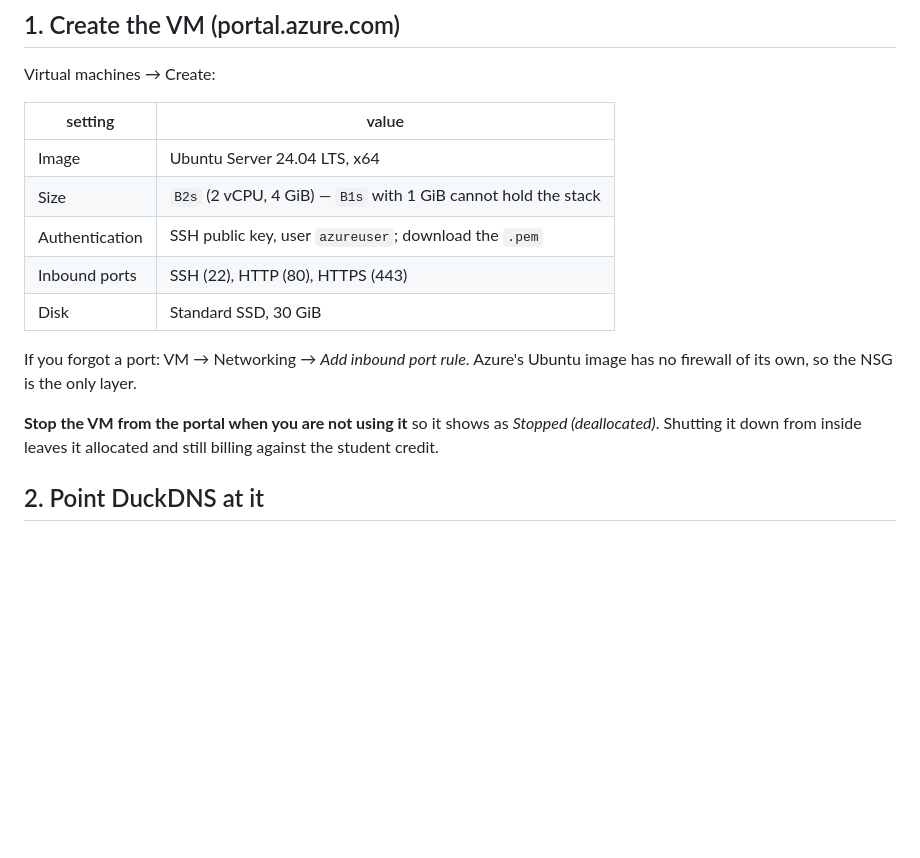
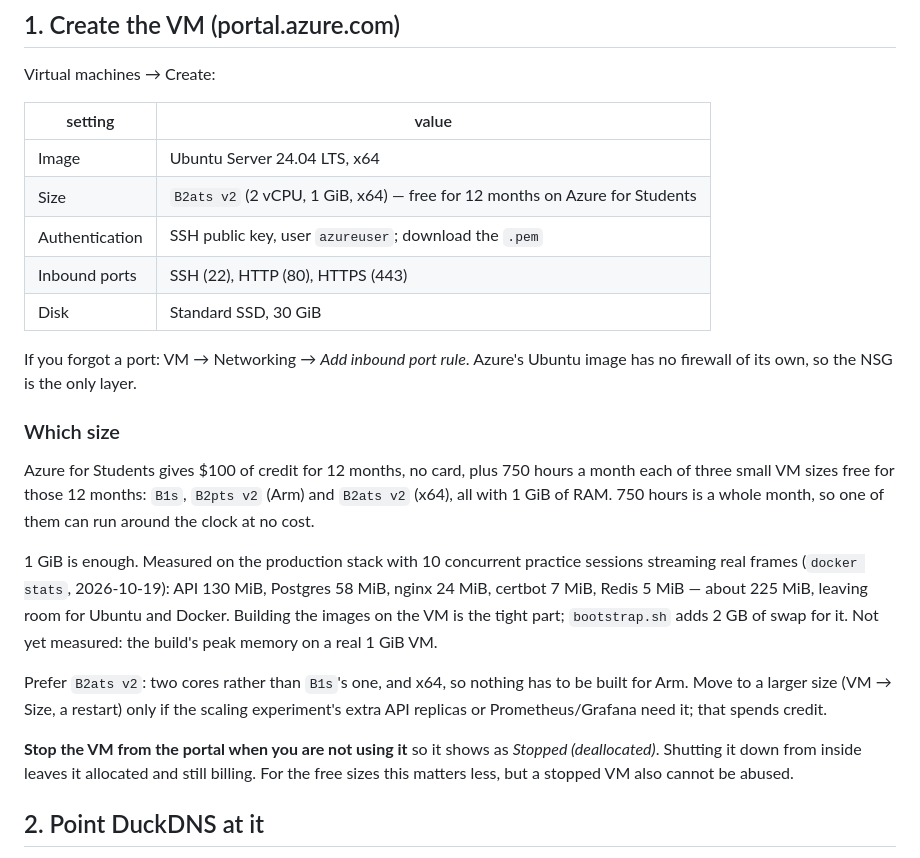
Before and after one commit to ruslan-assylbekov/jonathan-learning-signs, a Markdown page: deploy/README.md, the part around the change. Rendered like a GitHub page; blank space fills up the shorter version.

Commit message:
docs(deploy): measure the stack instead of guessing the VM size
deploy/README.md and CLAUDE.md said a 1 GiB VM could not hold the stack and
recommended a paid 4 GiB B2s. That was never measured, and it would have sent
a student subscription to spend its credit for nothing.

Measured on the production compose stack with 10 concurrent practice sessions
streaming real Bukva frames over wss:// (docker stats): API 130 MiB, Postgres
58 MiB, nginx 24 MiB, certbot 7 MiB, Redis 5 MiB -- about 225 MiB.

Azure for Students includes 750 h/month of B1s, B2pts v2 and B2ats v2 (all
1 GiB) free for 12 months, on top of $100 credit. The docs now recommend
B2ats v2: free, two cores, x64. What is still unmeasured is the image build's
peak memory on a real 1 GiB VM; bootstrap.sh's 2 GB swap is there for it, and
the README says so.

```diff
--- a/deploy/README.md
+++ b/deploy/README.md
@@ -17,7 +17,7 @@ Virtual machines → Create:
 | setting | value |
 |---|---|
 | Image | Ubuntu Server 24.04 LTS, x64 |
-| Size | `B2s` (2 vCPU, 4 GiB) — `B1s` with 1 GiB cannot hold the stack |
+| Size | `B2ats v2` (2 vCPU, 1 GiB, x64) — free for 12 months on Azure for Students |
 | Authentication | SSH public key, user `azureuser`; download the `.pem` |
 | Inbound ports | SSH (22), HTTP (80), HTTPS (443) |
 | Disk | Standard SSD, 30 GiB |
@@ -25,9 +25,29 @@ Virtual machines → Create:
 If you forgot a port: VM → Networking → *Add inbound port rule*. Azure's
 Ubuntu image has no firewall of its own, so the NSG is the only layer.
 
+### Which size
+
+Azure for Students gives $100 of credit for 12 months, no card, plus 750
+hours a month each of three small VM sizes free for those 12 months: `B1s`,
+`B2pts v2` (Arm) and `B2ats v2` (x64), all with 1 GiB of RAM. 750 hours is a
+whole month, so one of them can run around the clock at no cost.
+
+1 GiB is enough. Measured on the production stack with 10 concurrent practice
+sessions streaming real frames (`docker stats`, 2026-10-19): API 130 MiB,
+Postgres 58 MiB, nginx 24 MiB, certbot 7 MiB, Redis 5 MiB — about 225 MiB,
+leaving room for Ubuntu and Docker. Building the images on the VM is the
+tight part; `bootstrap.sh` adds 2 GB of swap for it. Not yet measured: the
+build's peak memory on a real 1 GiB VM.
+
+Prefer `B2ats v2`: two cores rather than `B1s`'s one, and x64, so nothing has
+to be built for Arm. Move to a larger size (VM → Size, a restart) only if the
+scaling experiment's extra API replicas or Prometheus/Grafana need it; that
+spends credit.
+
 **Stop the VM from the portal when you are not using it** so it shows as
 *Stopped (deallocated)*. Shutting it down from inside leaves it allocated and
-still billing against the student credit.
+still billing. For the free sizes this matters less, but a stopped VM also
+cannot be abused.
 
 ## 2. Point DuckDNS at it
 
```
Also changed, not shown: CLAUDE.md (+6 -4 lines).
